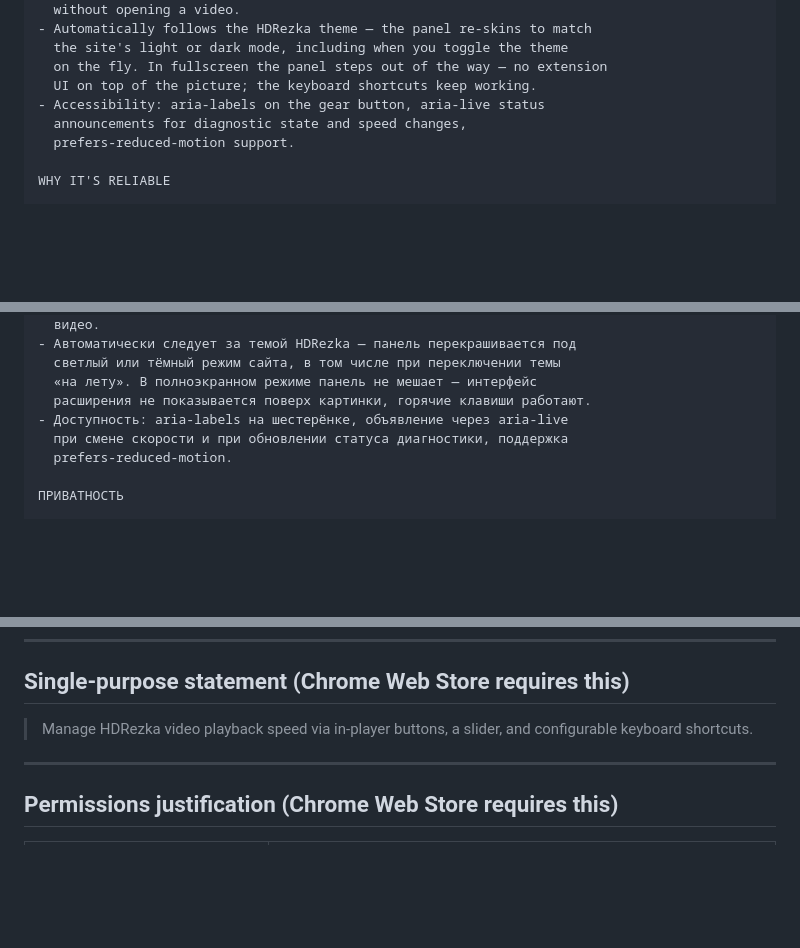
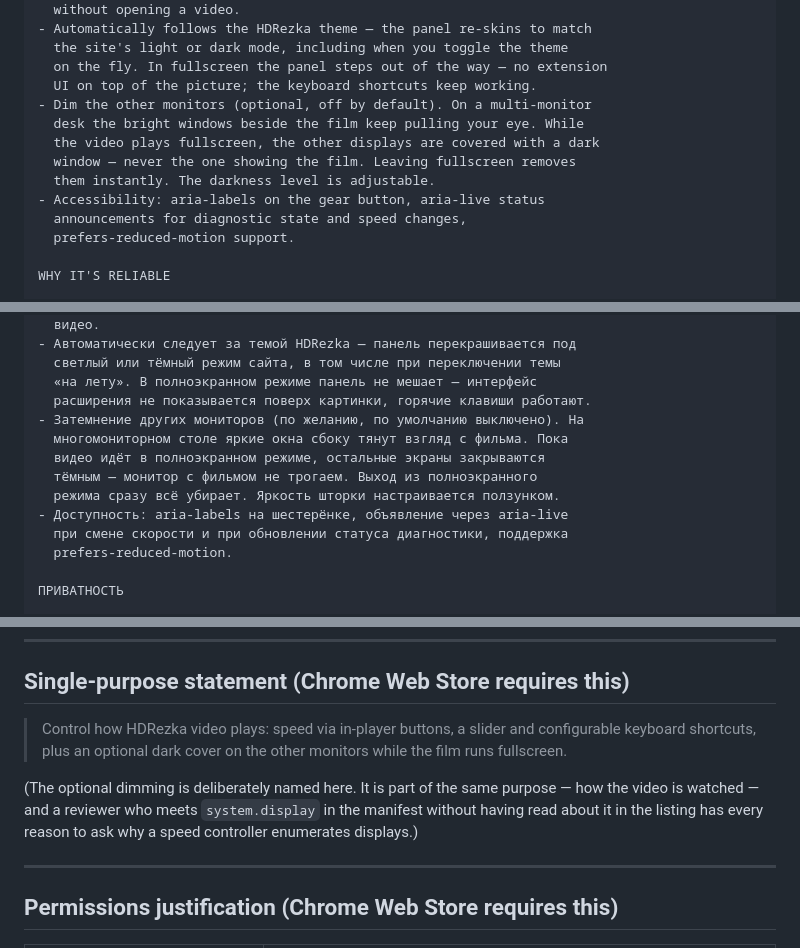
Before and after one commit to danscMax/HDRezkaSpeeds, a Markdown page: dist-store-assets/store-listing.md, 3 parts joined by grey strips. GitHub-like rendering; blank space fills up the shorter version.

Commit message:
docs(store): declare system.display before a reviewer finds it in the manifest
0.6.2 added system.display to the Chrome build and nothing outside the code
said so: the listing's permission table, the single-purpose statement, the
description and the privacy policy all still described 0.6.1. A permission
that enumerates displays, met first in the manifest by a reviewer of a
brand-new account, is the likeliest reason this listing gets questions.

Also fills two gaps that predate this release: scripting and activeTab were
missing from the privacy policy's permission table, which claims to explain
all of them.

```diff
--- a/dist-store-assets/store-listing.md
+++ b/dist-store-assets/store-listing.md
@@ -69,6 +69,11 @@ WHAT IT DOES
   the site's light or dark mode, including when you toggle the theme
   on the fly. In fullscreen the panel steps out of the way — no extension
   UI on top of the picture; the keyboard shortcuts keep working.
+- Dim the other monitors (optional, off by default). On a multi-monitor
+  desk the bright windows beside the film keep pulling your eye. While
+  the video plays fullscreen, the other displays are covered with a dark
+  window — never the one showing the film. Leaving fullscreen removes
+  them instantly. The darkness level is adjustable.
 - Accessibility: aria-labels on the gear button, aria-live status
   announcements for diagnostic state and speed changes,
   prefers-reduced-motion support.
@@ -145,6 +150,11 @@ Controller ставит ряд кнопок скорости прямо под
   светлый или тёмный режим сайта, в том числе при переключении темы
   «на лету». В полноэкранном режиме панель не мешает — интерфейс
   расширения не показывается поверх картинки, горячие клавиши работают.
+- Затемнение других мониторов (по желанию, по умолчанию выключено). На
+  многомониторном столе яркие окна сбоку тянут взгляд с фильма. Пока
+  видео идёт в полноэкранном режиме, остальные экраны закрываются
+  тёмным — монитор с фильмом не трогаем. Выход из полноэкранного
+  режима сразу всё убирает. Яркость шторки настраивается ползунком.
 - Доступность: aria-labels на шестерёнке, объявление через aria-live
   при смене скорости и при обновлении статуса диагностики, поддержка
   prefers-reduced-motion.
@@ -173,8 +183,15 @@ Controller ставит ряд кнопок скорости прямо под
 
 ## Single-purpose statement (Chrome Web Store requires this)
 
-> Manage HDRezka video playback speed via in-player buttons, a slider,
-> and configurable keyboard shortcuts.
+> Control how HDRezka video plays: speed via in-player buttons, a slider
+> and configurable keyboard shortcuts, plus an optional dark cover on the
+> other monitors while the film runs fullscreen.
+
+(The optional dimming is deliberately named here. It is part of the same
+purpose — how the video is watched — and a reviewer who meets
+`system.display` in the manifest without having read about it in the
+listing has every reason to ask why a speed controller enumerates
+displays.)
 
 ---
 
```
Also changed, not shown: other parts of dist-store-assets/store-listing.md (+1 -0 lines), PRIVACY.md (+6 -0 lines).
